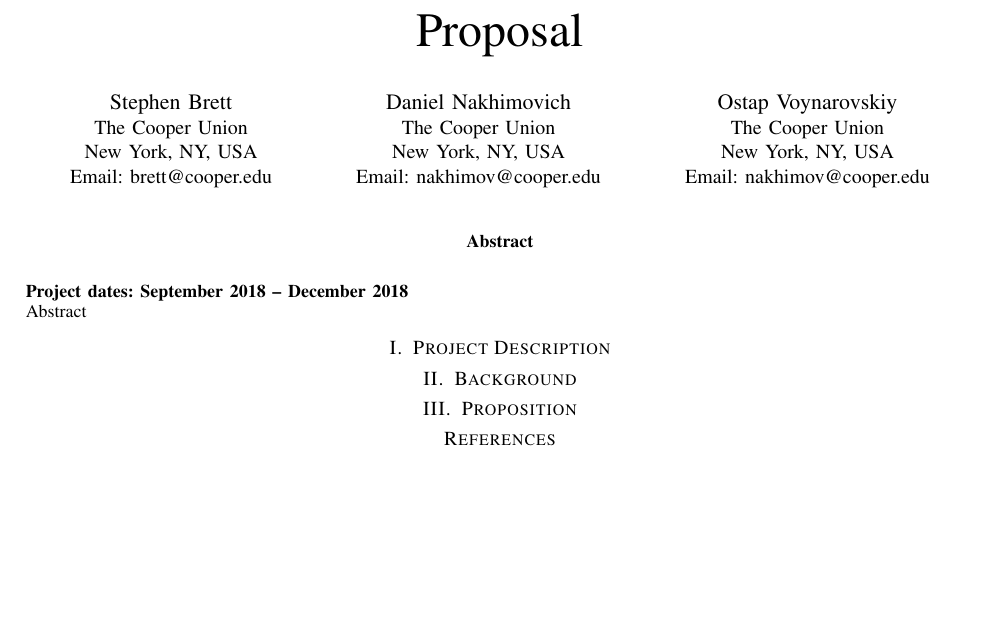
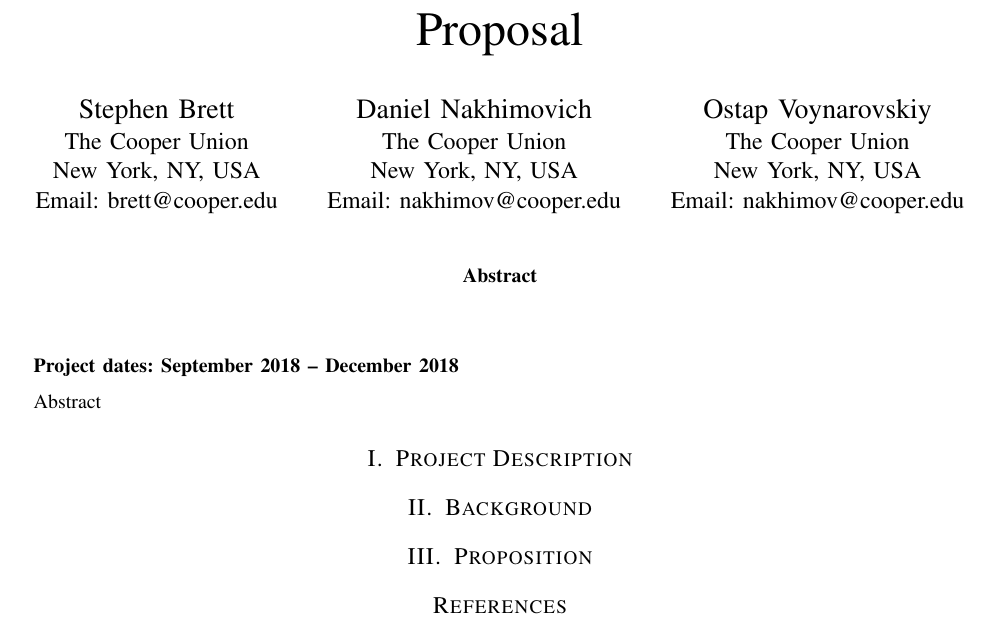
Before and after one commit to ostapstephan/SeniorProject, a LaTeX paper (proposal.tex): part of the page, cut so that both start at the same text, the shorter picture padded with empty space. Compiled offline with pdfLaTeX.

Commit message:
changed line spacing, font size

```diff
--- a/proposal.tex
+++ b/proposal.tex
@@ -1,4 +1,4 @@
-\documentclass[conference,onecolumn]{IEEEtran}
+\documentclass[12pt,conference,onecolumn]{IEEEtran}
 \usepackage{graphicx}
 \usepackage{amsmath}
 \usepackage{url}
@@ -28,7 +28,7 @@
 }
 
 \maketitle
-
+\renewcommand{\baselinestretch}{1.5}
 \begin{abstract}
 \textbf{\\Project dates: September 2018 -- December 2018\\}
 \textnormal{
```
